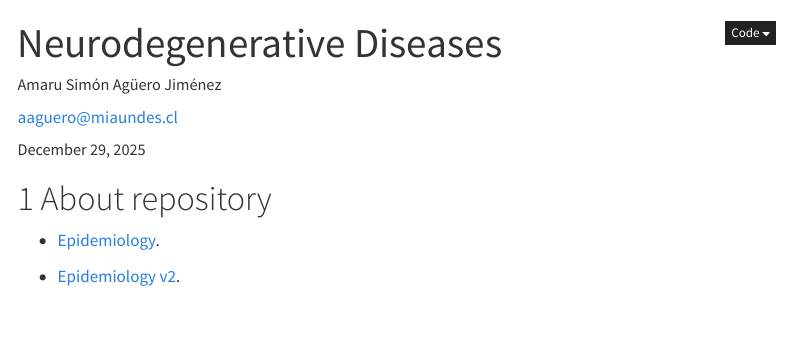
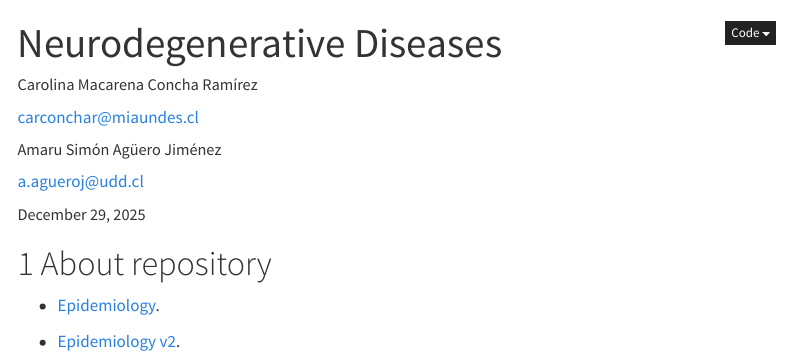
Before and after one commit to AmaruSimonAgueroJimenez/Neurodegen-Epidemiology-Chile, a Quarto document (docs/index.qmd): the page in a window 1100 px wide, from its top. Rendered offline with R 4.5, knitr and Pandoc in place of Quarto, with nearby package versions; menus at the side of the page are left out.

Commit message:
Update authors and epidemiology data tables
Added Carolina Macarena Concha Ramírez as an author and updated author contact information. Refreshed epidemiological data tables and IDs, reflecting the latest hospitalization and population statistics by sex and year. Updated related figures and supporting files to match new data.

```diff
--- a/docs/index.qmd
+++ b/docs/index.qmd
@@ -1,8 +1,11 @@
 ---
 title: "Neurodegenerative Diseases"
 author:
+  - name: "Carolina Macarena Concha Ramírez"
+    email: "carconchar@miaundes.cl"
+    orcid: "0000-0002-5862-6247"
   - name: "Amaru Simón Agüero Jiménez"
-    email: "aaguero@miaundes.cl"
+    email: "a.agueroj@udd.cl"
     orcid: "0000-0001-7336-1833"
 date: "today"
 lang: en
```
Also changed, not shown: 20 other files.
